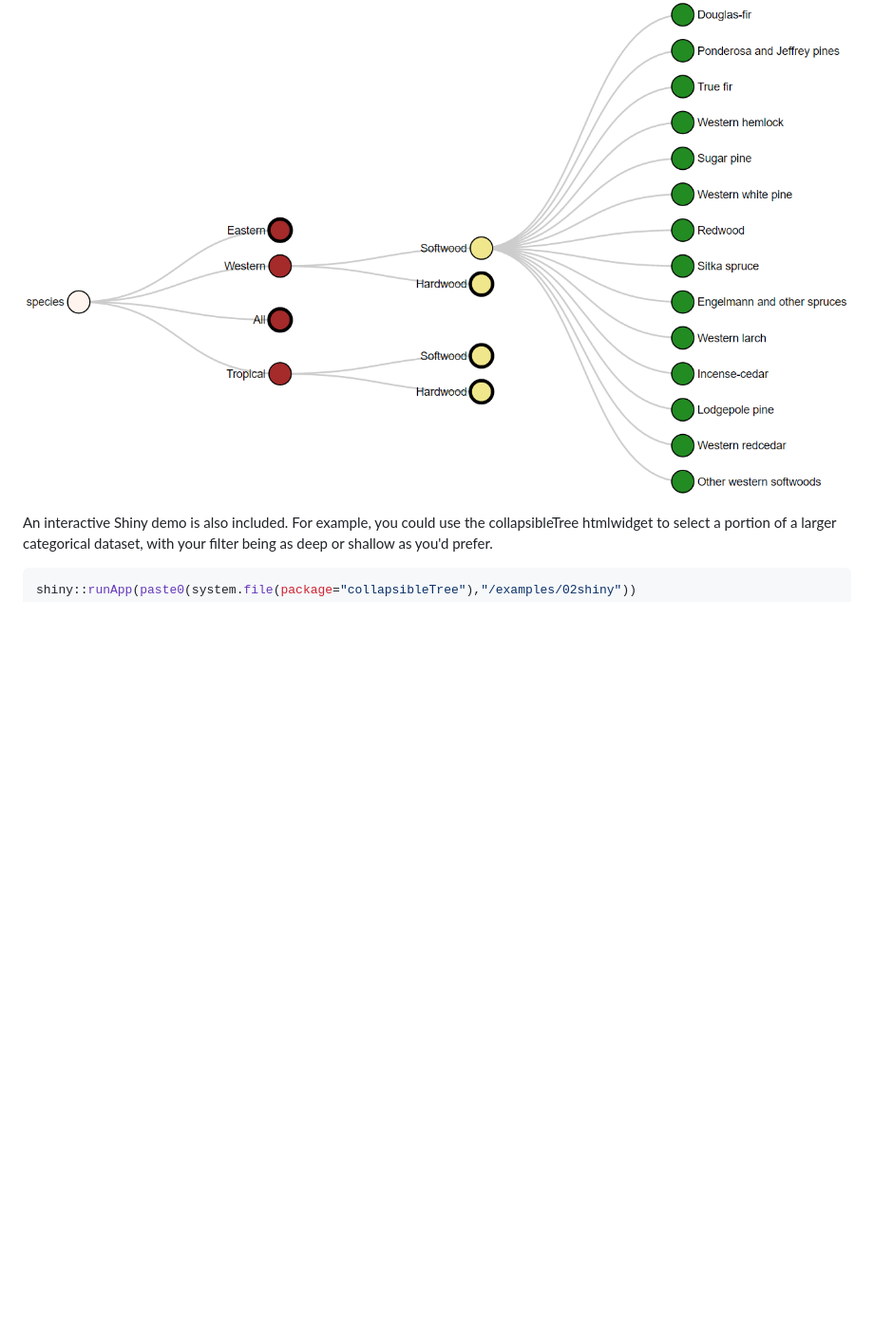
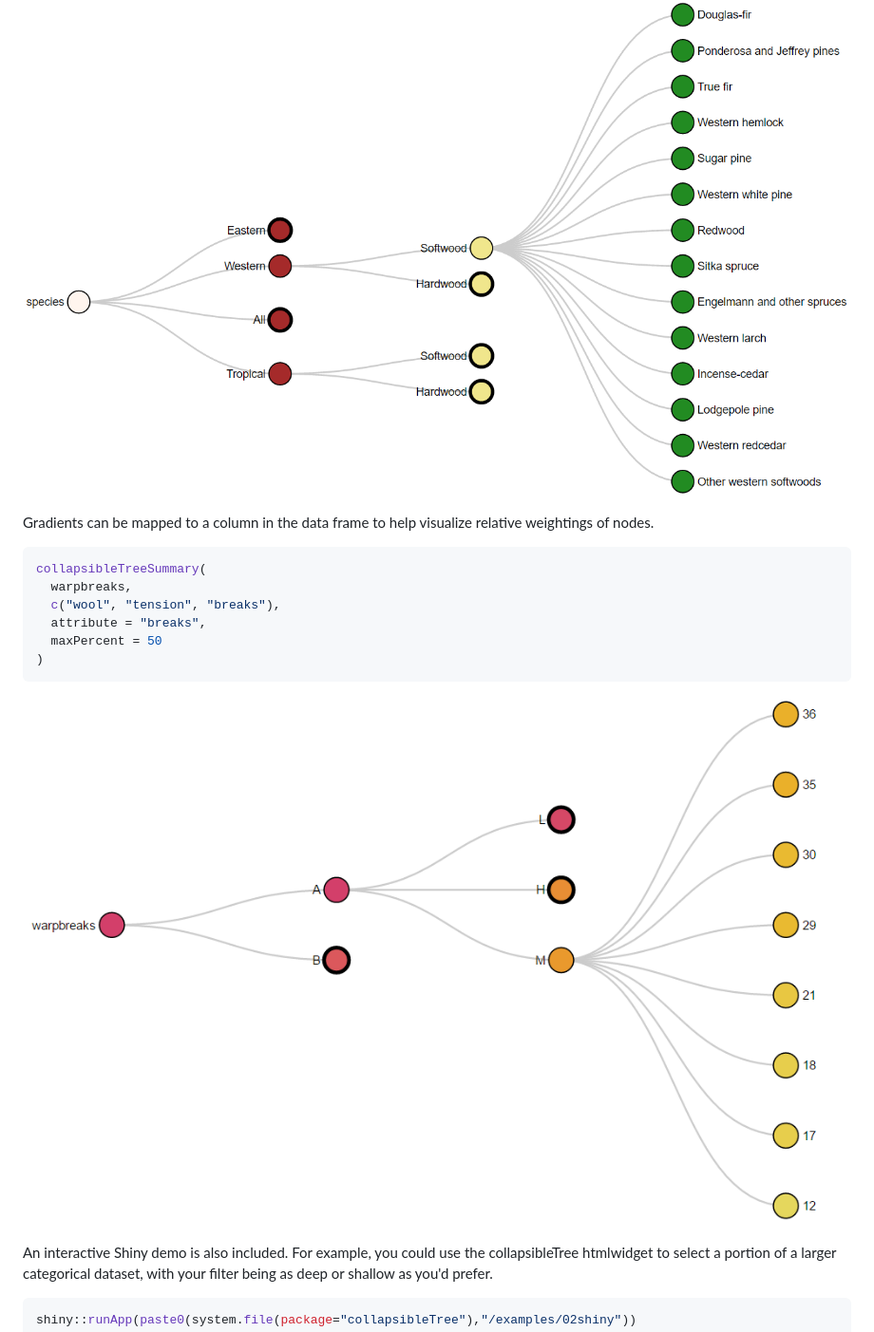
Before and after one commit to AdeelK93/collapsibleTree, a Markdown page: README.md, the part around the change printed below. Shown: that part at 95% size. Drawn GitHub-style; pictures changed too: README-example-3.PNG (added); blank space fills up the shorter version.

Commit message:
Gradient can be mapped to any numeric attribute

````diff
--- a/README.md
+++ b/README.md
@@ -52,6 +52,19 @@ collapsibleTree(
 
 [![Collapsible Tree Colored](README-example-2.png)](https://adeelk93.github.io/collapsibleTree/)
 
+Gradients can be mapped to a column in the data frame to help visualize relative weightings of nodes.
+
+``` r
+collapsibleTreeSummary(
+  warpbreaks,
+  c("wool", "tension", "breaks"),
+  attribute = "breaks",
+  maxPercent = 50
+)
+```
+
+[![Collapsible Tree Gradient](README-example-3.PNG)](https://adeelk93.github.io/collapsibleTree/)
+
 An interactive Shiny demo is also included. For example, you could use the collapsibleTree htmlwidget to select a portion of a larger categorical dataset, with your filter being as deep or shallow as you'd prefer.
 
 ``` r
````
Also changed, not shown: other parts of README.md (+1 -1 lines), 10 other files.
